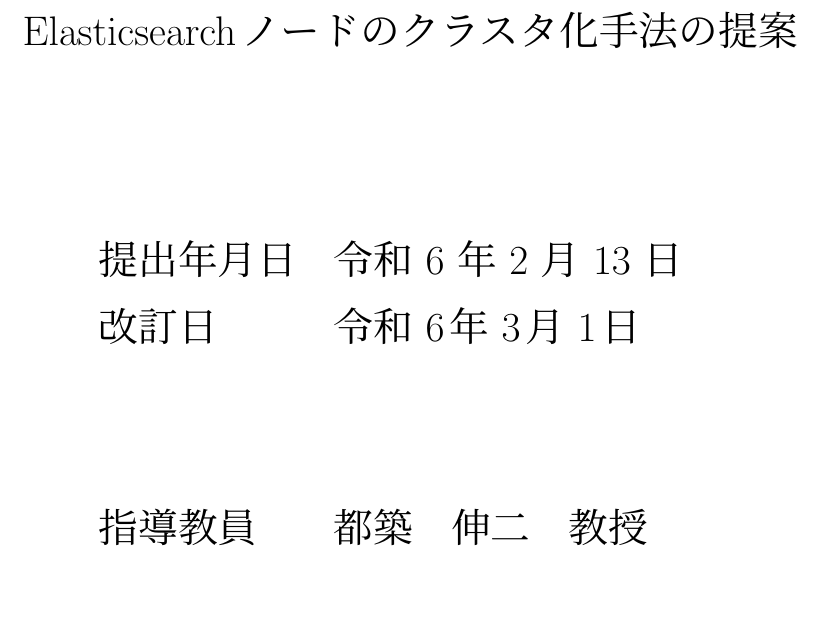
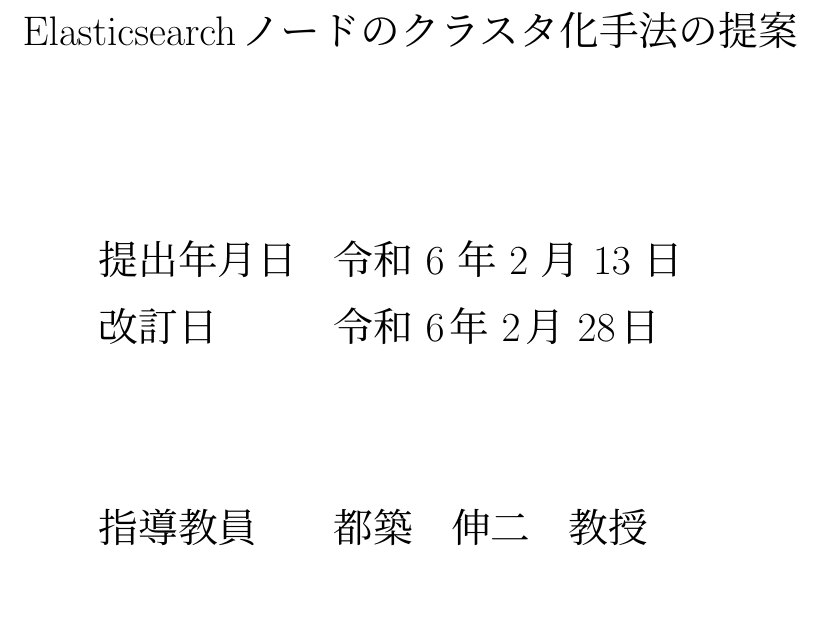
Before and after one commit to sofuetakuma112/syuuron, a LaTeX document (main_new.tex, which reads sotu/title.tex): part of page 1 of 45, cut so that both start at the same text. Compiled offline with pLaTeX and dvipdfmx.

Commit message:
改訂日変更

```diff
--- a/sotu/title.tex
+++ b/sotu/title.tex
@@ -13,7 +13,7 @@
 
            &                            \\
 提出年月日 & \ 令和 6 年 2 月 13 日    \\
-改訂日 & \ 令和  6年  3月  1日    \\
+改訂日 & \ 令和  6年  2月  28日    \\
            &                            \\
            &                            \\
 指導教員   & \ 都築\quad 伸二\quad 教授　　\\
```
Also changed, not shown: out/main_new.pdf, 4 other files.
